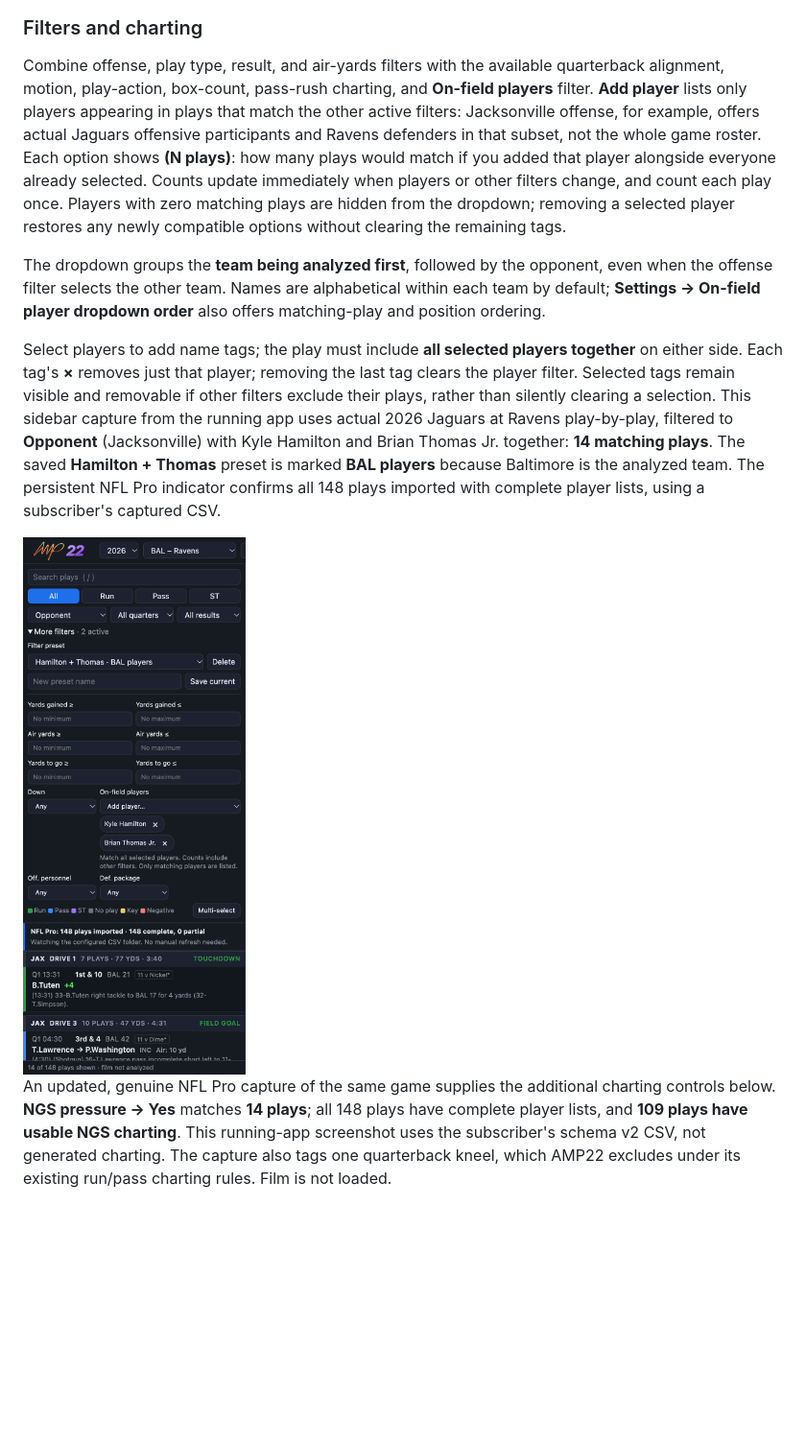
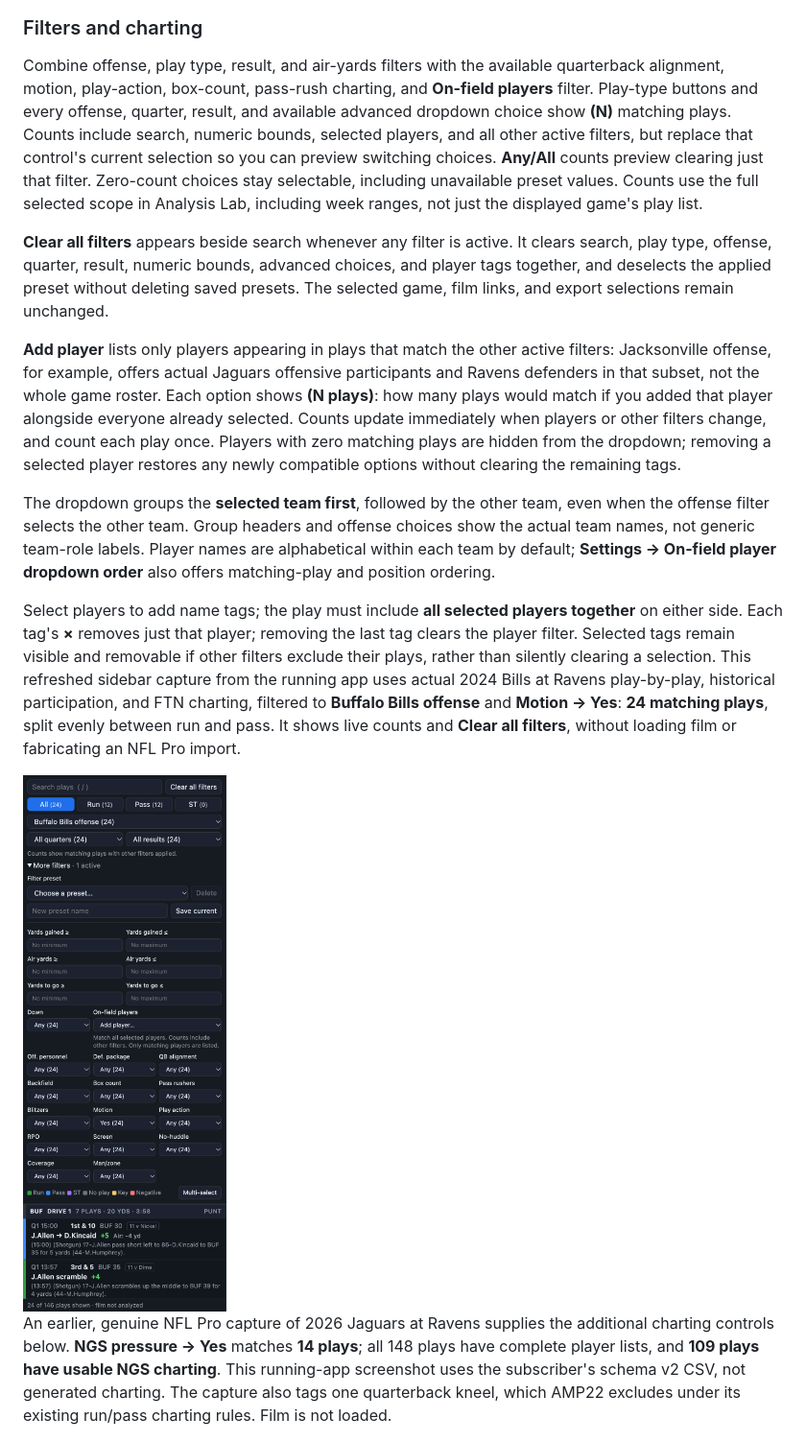
Before and after one commit to apulianas/AMP22, a Markdown page: README.md, the part around one of its changes. Shown at 96% size. Drawn GitHub-style; pictures changed too: docs/screenshots/filters-and-charting.png; blank space fills up the shorter version.

```diff
--- a/README.md
+++ b/README.md
@@ -38,15 +38,19 @@ Choose **Split offense / defense / ST** in the viewer's setup panel to assign th
 
 ### Filters and charting
 
-Combine offense, play type, result, and air-yards filters with the available quarterback alignment, motion, play-action, box-count, pass-rush charting, and **On-field players** filter. **Add player** lists only players appearing in plays that match the other active filters: Jacksonville offense, for example, offers actual Jaguars offensive participants and Ravens defenders in that subset, not the whole game roster. Each option shows **(N plays)**: how many plays would match if you added that player alongside everyone already selected. Counts update immediately when players or other filters change, and count each play once. Players with zero matching plays are hidden from the dropdown; removing a selected player restores any newly compatible options without clearing the remaining tags.
+Combine offense, play type, result, and air-yards filters with the available quarterback alignment, motion, play-action, box-count, pass-rush charting, and **On-field players** filter. Play-type buttons and every offense, quarter, result, and available advanced dropdown choice show **(N)** matching plays. Counts include search, numeric bounds, selected players, and all other active filters, but replace that control's current selection so you can preview switching choices. **Any/All** counts preview clearing just that filter. Zero-count choices stay selectable, including unavailable preset values. Counts use the full selected scope in Analysis Lab, including week ranges, not just the displayed game's play list.
 
-The dropdown groups the **team being analyzed first**, followed by the opponent, even when the offense filter selects the other team. Names are alphabetical within each team by default; **Settings → On-field player dropdown order** also offers matching-play and position ordering.
+**Clear all filters** appears beside search whenever any filter is active. It clears search, play type, offense, quarter, result, numeric bounds, advanced choices, and player tags together, and deselects the applied preset without deleting saved presets. The selected game, film links, and export selections remain unchanged.
 
-Select players to add name tags; the play must include **all selected players together** on either side. Each tag's **×** removes just that player; removing the last tag clears the player filter. Selected tags remain visible and removable if other filters exclude their plays, rather than silently clearing a selection. This sidebar capture from the running app uses actual 2026 Jaguars at Ravens play-by-play, filtered to **Opponent** (Jacksonville) with Kyle Hamilton and Brian Thomas Jr. together: **14 matching plays**. The saved **Hamilton + Thomas** preset is marked **BAL players** because Baltimore is the analyzed team. The persistent NFL Pro indicator confirms all 148 plays imported with complete player lists, using a subscriber's captured CSV.
+**Add player** lists only players appearing in plays that match the other active filters: Jacksonville offense, for example, offers actual Jaguars offensive participants and Ravens defenders in that subset, not the whole game roster. Each option shows **(N plays)**: how many plays would match if you added that player alongside everyone already selected. Counts update immediately when players or other filters change, and count each play once. Players with zero matching plays are hidden from the dropdown; removing a selected player restores any newly compatible options without clearing the remaining tags.
 
-<img src="docs/screenshots/filters-and-charting.png" width="380" alt="Running AMP22 sidebar with Hamilton + Thomas saved as a BAL player preset, Opponent offense, removable player tags, 14 matching plays, and 148 complete NFL Pro imports" />
+The dropdown groups the **selected team first**, followed by the other team, even when the offense filter selects the other team. Group headers and offense choices show the actual team names, not generic team-role labels. Player names are alphabetical within each team by default; **Settings → On-field player dropdown order** also offers matching-play and position ordering.
 
-An updated, genuine NFL Pro capture of the same game supplies the additional charting controls below. **NGS pressure → Yes** matches **14 plays**; all 148 plays have complete player lists, and **109 plays have usable NGS charting**. This running-app screenshot uses the subscriber's schema v2 CSV, not generated charting. The capture also tags one quarterback kneel, which AMP22 excludes under its existing run/pass charting rules. Film is not loaded.
+Select players to add name tags; the play must include **all selected players together** on either side. Each tag's **×** removes just that player; removing the last tag clears the player filter. Selected tags remain visible and removable if other filters exclude their plays, rather than silently clearing a selection. This refreshed sidebar capture from the running app uses actual 2024 Bills at Ravens play-by-play, historical participation, and FTN charting, filtered to **Buffalo Bills offense** and **Motion → Yes**: **24 matching plays**, split evenly between run and pass. It shows live counts and **Clear all filters**, without loading film or fabricating an NFL Pro import.
+
+<img src="docs/screenshots/filters-and-charting.png" width="380" alt="Running AMP22 sidebar with real Bills at Ravens data, Buffalo Bills offense and Motion Yes, 24 matching plays, live filter counts and Clear all filters" />
+
+An earlier, genuine NFL Pro capture of 2026 Jaguars at Ravens supplies the additional charting controls below. **NGS pressure → Yes** matches **14 plays**; all 148 plays have complete player lists, and **109 plays have usable NGS charting**. This running-app screenshot uses the subscriber's schema v2 CSV, not generated charting. The capture also tags one quarterback kneel, which AMP22 excludes under its existing run/pass charting rules. Film is not loaded.
 
 <img src="docs/screenshots/nflpro-charting.png" width="380" alt="Running AMP22 sidebar with genuine NFL Pro alignment, motion, play-action and separate NGS filters, pressure set to Yes, 14 matching plays, and 109 charted plays among 148 complete imports" />
 
```
Also changed, not shown: other parts of README.md (+21 -7 lines), docs/screenshots/analysis-lab-offense.png (added), docs/screenshots/analysis-lab.png, docs/screenshots/analysis-play-selection.png (added), docs/screenshots/filter-presets.png, 9 other files.
